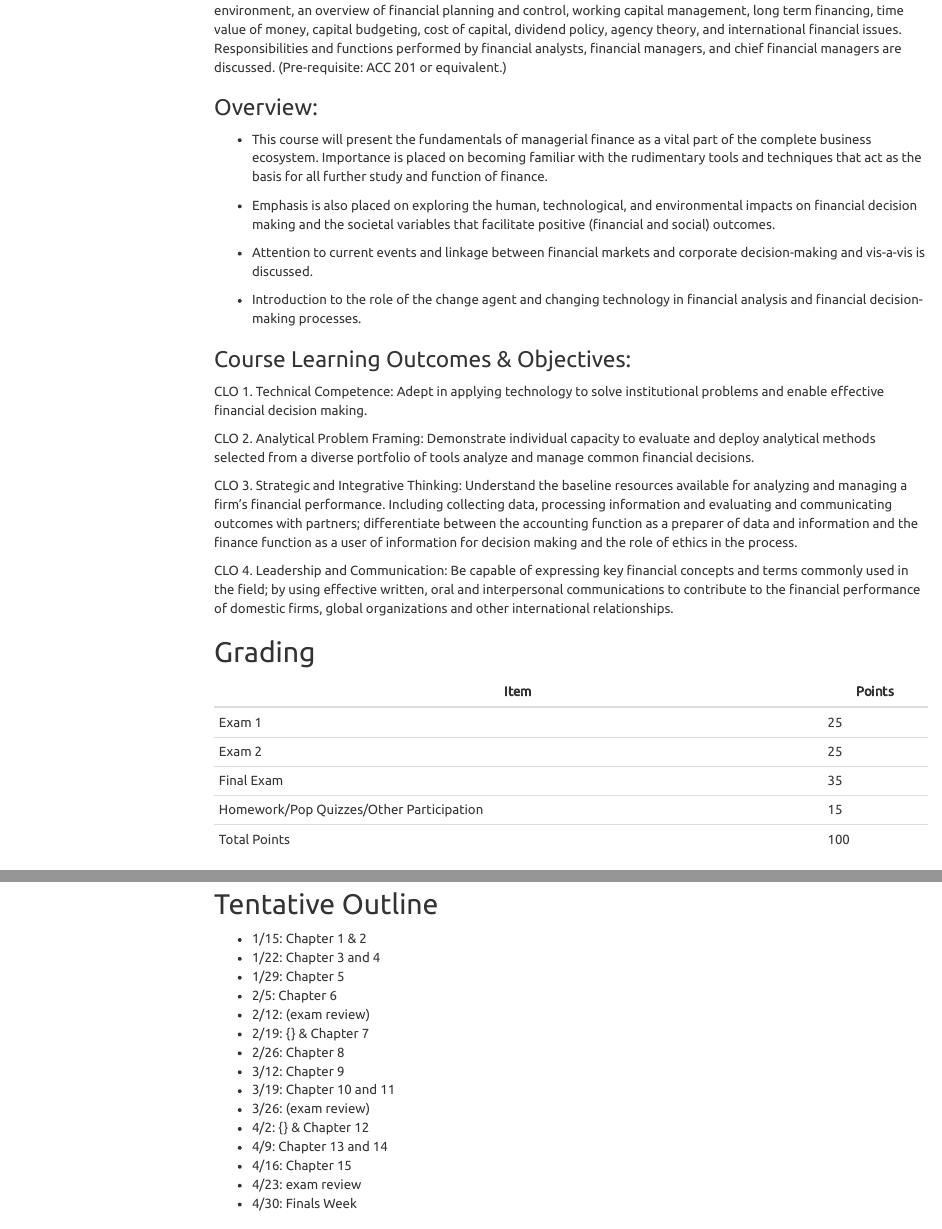
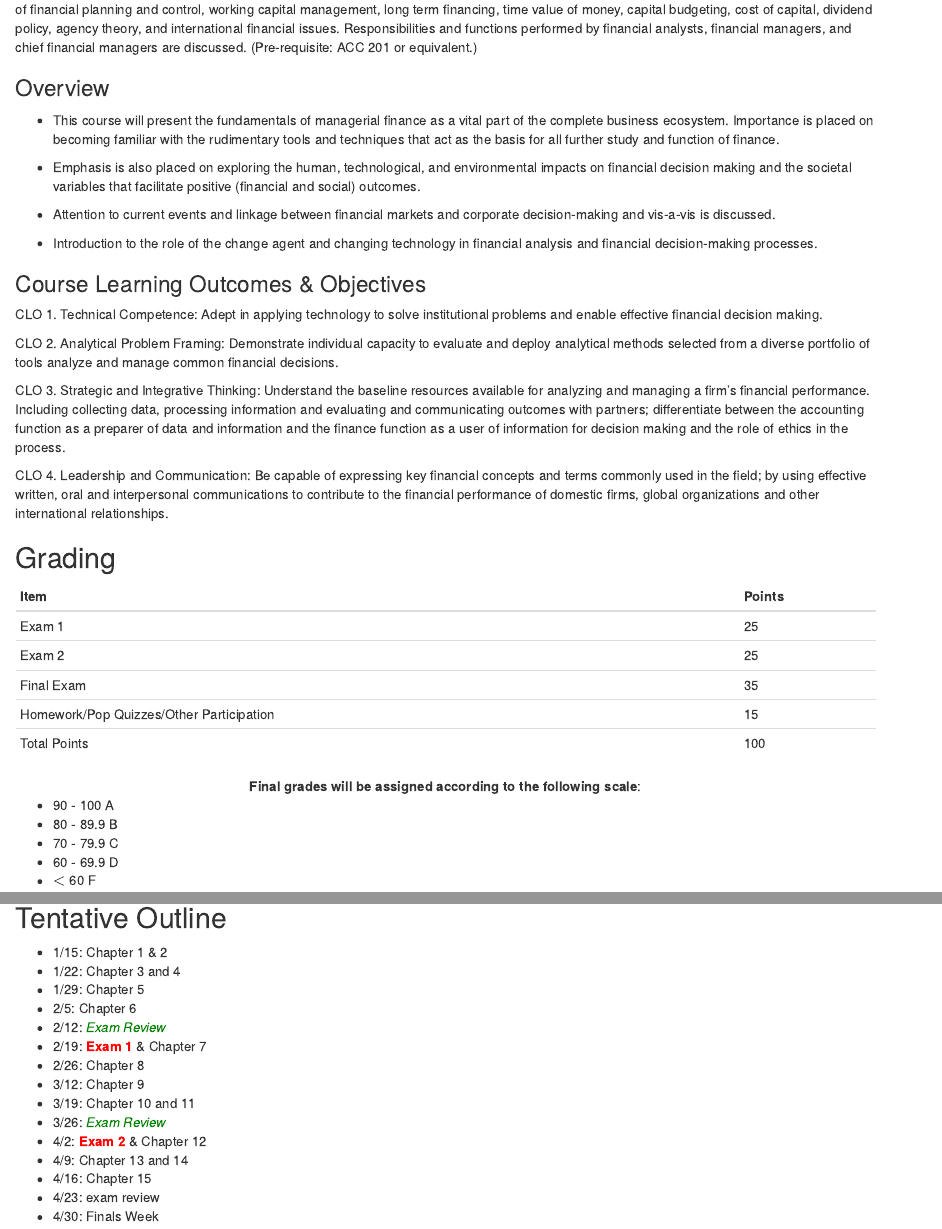
Before and after one commit to Matt-Brigida/fin-302-syllabus, an R Markdown document (index.Rmd): the page in a window 1100 px wide, from 560 px down before the commit and from 500 px down after it, so that both start at the same text, and a second part further down, joined at a grey line. Rendered offline with R 4.5, knitr and Pandoc, with nearby package versions; drawn as R Markdown's standard HTML page in place of the format the file asks for; menus at the side of the page are left out.

Commit message:
changed theme

```diff
--- a/index.Rmd
+++ b/index.Rmd
@@ -2,10 +2,12 @@
 title:
 date: "January 15, 2018"
 output:
-  html_document:
-   toc: true
-   theme: united
-   toc_float:
-     collapsed: false
-     smooth_scroll: false
+  rmdformats::html_clean:
+    highlight: kate
+##  html_document:
+##   toc: true
+##   theme: spacelab
+##   toc_float:
+##     collapsed: false
+##     smooth_scroll: false
 ---
@@ -48,7 +66,7 @@ output:
 
 **Course Catalog Description**: General principles of corporate/managerial finance are presented. Topics include the tax environment, an overview of financial planning and control, working capital management, long term financing, time value of money, capital budgeting, cost of capital, dividend policy, agency theory, and international financial issues. Responsibilities and functions performed by financial analysts, financial managers, and chief financial managers are discussed. (Pre-requisite: ACC 201 or equivalent.)
 
-### Overview:
+### Overview
 
 -  This course will present the fundamentals of managerial finance as a vital part of the complete business ecosystem. Importance is placed on becoming familiar with the rudimentary tools and techniques that act as the basis for all further study and function of finance.
 
@@ -58,7 +76,7 @@ output:
 
 -  Introduction to the role of the change agent and changing technology in financial analysis and financial decision-making processes.
 
-### Course Learning Outcomes & Objectives:
+### Course Learning Outcomes & Objectives
 
 CLO 1. Technical Competence: Adept in applying technology to solve institutional problems and enable effective financial decision making.
 
@@ -138,13 +156,13 @@ Accommodations for Students with Disabilities registered at SUNY Polytechnic Ins
 - 1/22:  Chapter 3 and 4
 - 1/29: Chapter  5
 - 2/5: Chapter 6
-- 2/12: (exam review)
-- 2/19: {\bf 10/03 (Exam 1)} & Chapter 7
+- 2/12: <span style="color:green">*Exam Review*</span>
+- 2/19: <span style="color:red">**Exam 1**</span> & Chapter 7
 - 2/26: Chapter 8
 - 3/12: Chapter 9
 - 3/19: Chapter 10 and 11
-- 3/26: (exam review)
-- 4/2: {\bf 4/2 (Exam 2)} & Chapter 12
+- 3/26:  <span style="color:green">*Exam Review*</span>
+- 4/2: <span style="color:red">**Exam 2**</span> & Chapter 12
 - 4/9: Chapter 13 and 14
 - 4/16: Chapter 15
 - 4/23: exam review
```
Also changed, not shown: index.html, index.Rmd (16 more changed lines).
